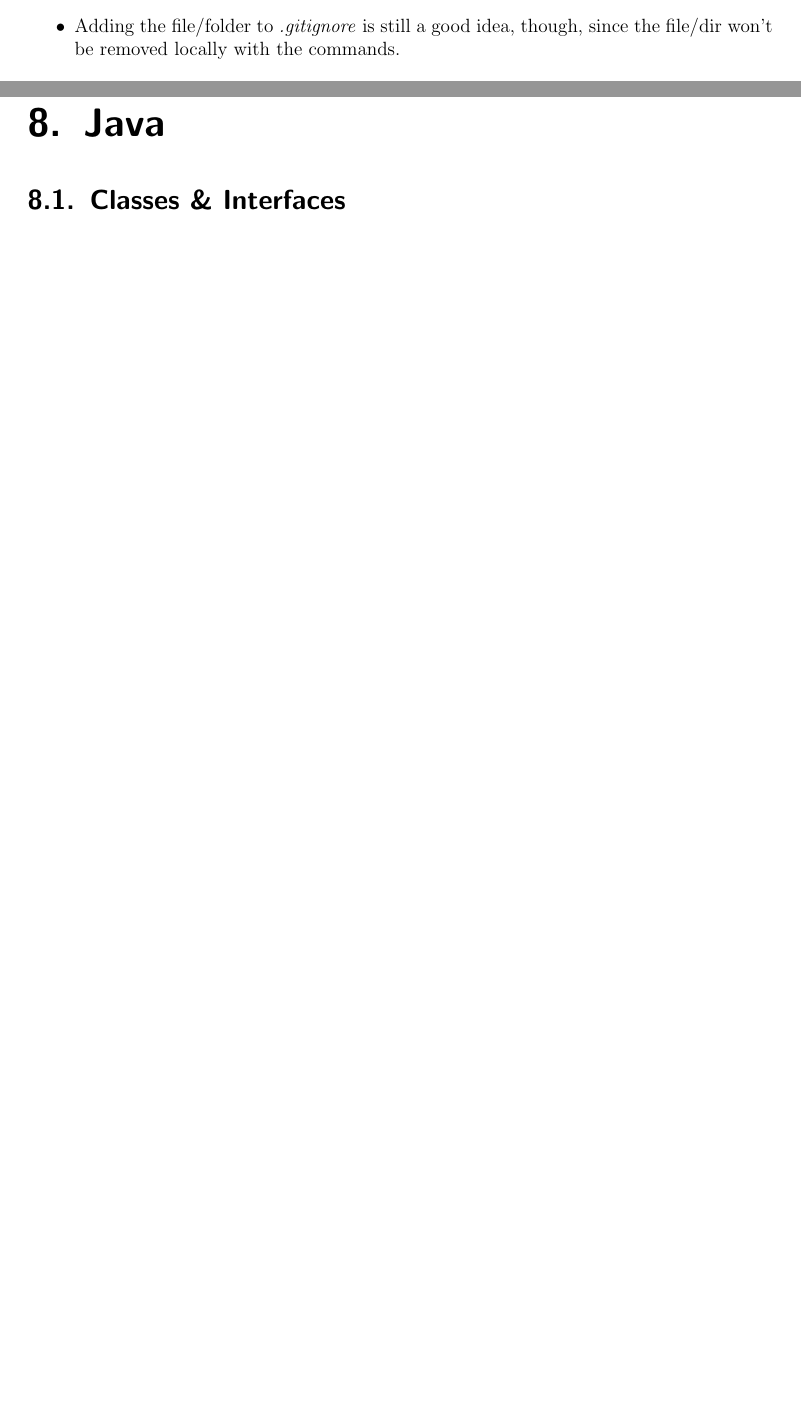
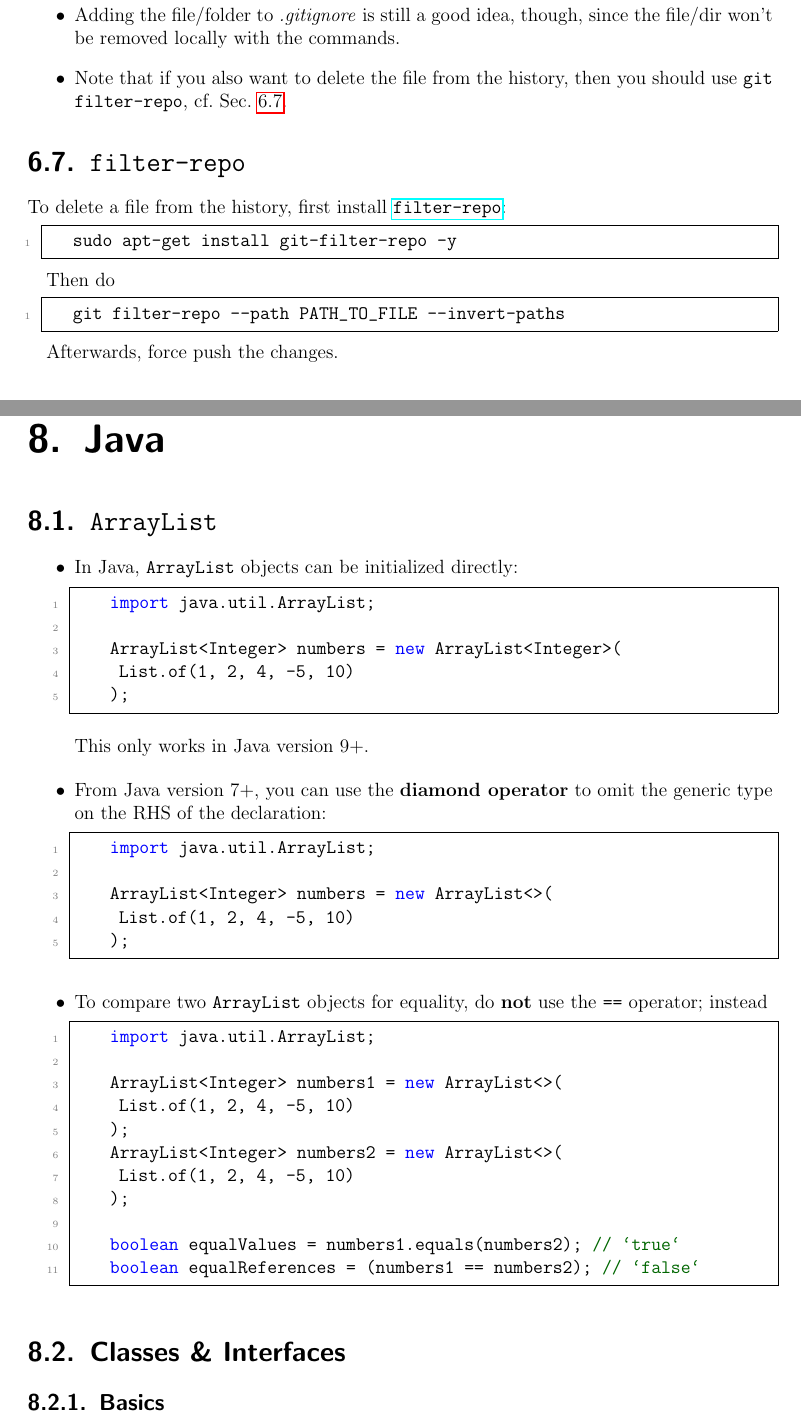
Before and after one commit to ImahnShekhzadeh/infra, a LaTeX book (infra.tex): two parts of pages 28 and 35 of 64 before the commit and two parts of pages 29 and 35 of 66 after it, joined at a grey line, cut so that both start at the same text, the shorter picture padded with empty space. Compiled offline with pdfLaTeX.

Commit message:
add `git filter-repo` command; refactor Java chapter; remove `shred` command from `.bashrc` template in Appendix

```diff
--- a/infra.tex
+++ b/infra.tex
@@ -1300,7 +1303,25 @@
 		\end{lstlisting}
 
 		\item Adding the file/folder to \textit{.gitignore} is still a good idea, though, since the file/dir won’t be removed locally with the commands.
-	\end{itemize}
+
+		\item Note that if you also want to delete the file from the history, then you should use \texttt{git filter-repo}, cf.~Sec.~\ref{git:filter_repo}.
+	\end{itemize}
+
+	\section{\texttt{filter-repo}} \label{git:filter_repo}
+
+		To delete a file from the history, first install \href{https://github.com/newren/git-filter-repo/?tab=readme-ov-file}{\texttt{filter-repo}}:
+
+		\begin{lstlisting}[style=mystylebash, label=alg:git_filter_repo__install, xleftmargin=\parindent]
+			sudo apt-get install git-filter-repo -y
+		\end{lstlisting}
+
+		Then do
+
+		\begin{lstlisting}[style=mystylebash, label=alg:git_filter_repo__use, xleftmargin=\parindent]
+			git filter-repo --path PATH_TO_FILE --invert-paths
+		\end{lstlisting}
+
+		Afterwards, force push the changes.
 
 	\section{\texttt{restore}}
 
@@ -1495,3 +1516,46 @@
 
 	\chapter{Java}
 
+	\section{\texttt{ArrayList}}
+
+		\begin{itemize}
+			\item In Java, \texttt{ArrayList} objects can be initialized directly:
+
+			\begin{lstlisting}[style=mystylejava, label=alg:arraylist_init, xleftmargin=\parindent]
+				import java.util.ArrayList;
+
+				ArrayList<Integer> numbers = new ArrayList<Integer>(
+					List.of(1, 2, 4, -5, 10)
+				);
+			\end{lstlisting}
+
+			This only works in Java version 9+.
+
+			\item From Java version 7+, you can use the \textbf{diamond operator} to omit the generic type on the RHS of the declaration:
+
+			\begin{lstlisting}[style=mystylejava, label=alg:arraylist_diam, xleftmargin=\parindent]
+				import java.util.ArrayList;
+
+				ArrayList<Integer> numbers = new ArrayList<>(
+					List.of(1, 2, 4, -5, 10)
+				);
+			\end{lstlisting}
+
+			\item To compare two \texttt{ArrayList} objects for equality, do \textbf{not} use the \texttt{==} operator; instead
+
+			\begin{lstlisting}[style=mystylejava, label=alg:arraylist_comp, xleftmargin=\parindent]
+				import java.util.ArrayList;
+
+				ArrayList<Integer> numbers1 = new ArrayList<>(
+					List.of(1, 2, 4, -5, 10)
+				);
+				ArrayList<Integer> numbers2 = new ArrayList<>(
+					List.of(1, 2, 4, -5, 10)
+				);
+
+				boolean equalValues = numbers1.equals(numbers2);  // `true`
+				boolean equalReferences = (numbers1 == numbers2);  // `false`
+
+			\end{lstlisting}
+
+		\end{itemize}
@@ -1498,2 +1563,3 @@
 	\section{Classes \& Interfaces}
 
+	\subsection{Basics}
```
Also changed, not shown: infra.pdf, infra.tex (82 more changed lines), 1 other file.
